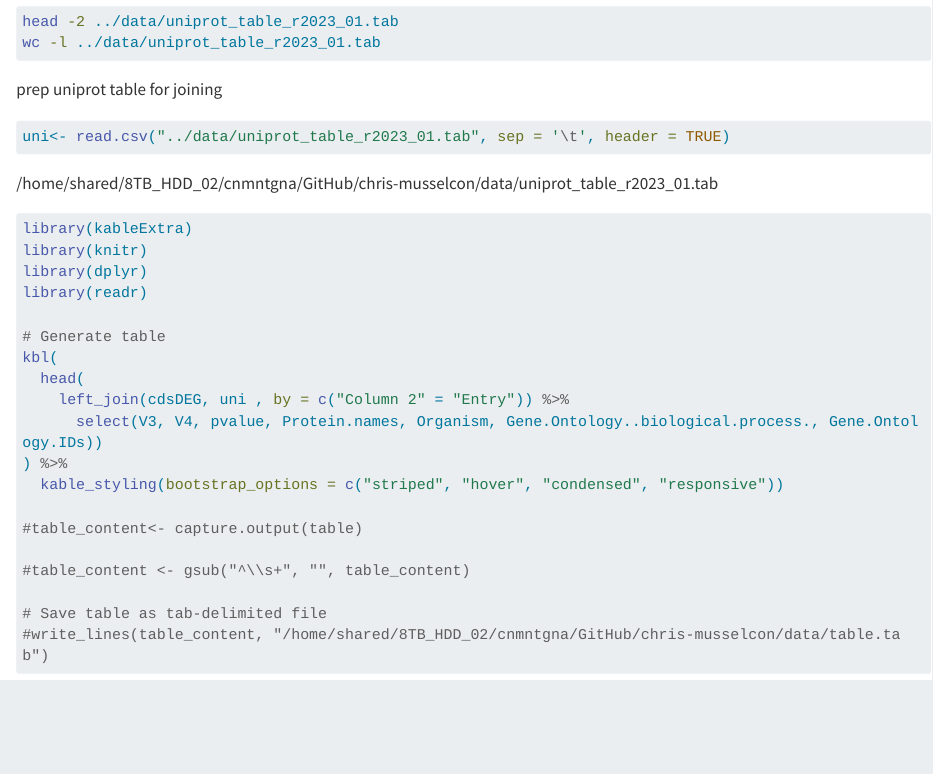
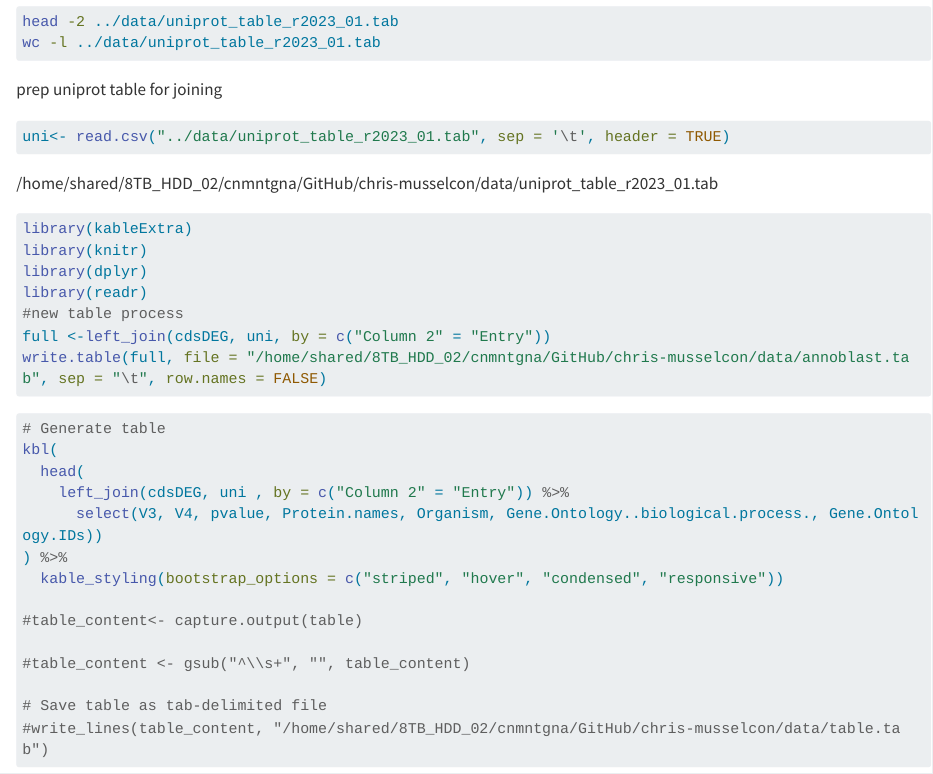
Before and after one commit to course-fish546-2023/chris-musselcon, a Quarto document (code/07-blastingCDS.qmd): the page in a window 1100 px wide, from 3270 px down. Rendered offline with R 4.5, knitr and Pandoc in place of Quarto, with nearby package versions; long lines of code are wrapped.

Commit message:
fixing table problem

````diff
--- a/code/07-blastingCDS.qmd
+++ b/code/07-blastingCDS.qmd
@@ -232,7 +232,12 @@ library(kableExtra)
 library(knitr)
 library(dplyr)
 library(readr)
+#new table process
+full <-left_join(cdsDEG, uni, by = c("Column 2" = "Entry"))
+write.table(full, file = "/home/shared/8TB_HDD_02/cnmntgna/GitHub/chris-musselcon/data/annoblast.tab", sep = "\t", row.names = FALSE)
+```
 
+```{r}
 # Generate table
 kbl(
   head(
````
